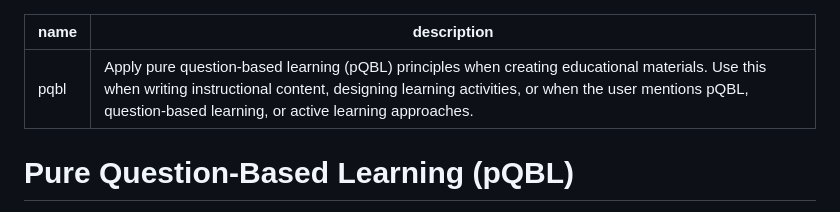
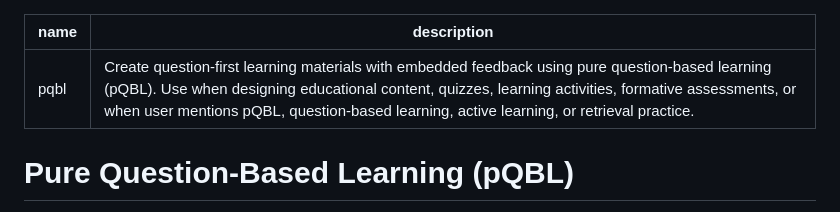
Before and after one commit to dbosk/claude-skills, a Markdown page: pqbl/SKILL.md, the part around the change. Drawn GitHub-style.

Commit message:
Improvements based on best-practice
Claude suggested these improvements based on the bast practices in the
documentation.

```diff
--- a/pqbl/SKILL.md
+++ b/pqbl/SKILL.md
@@ -1,6 +1,6 @@
 ---
 name: pqbl
-description: Apply pure question-based learning (pQBL) principles when creating educational materials. Use this when writing instructional content, designing learning activities, or when the user mentions pQBL, question-based learning, or active learning approaches.
+description: Create question-first learning materials with embedded feedback using pure question-based learning (pQBL). Use when designing educational content, quizzes, learning activities, formative assessments, or when user mentions pQBL, question-based learning, active learning, or retrieval practice.
 ---
 
 # Pure Question-Based Learning (pQBL)
```
Also changed, not shown: literate-programming/SKILL.md (+1 -1 lines), variation-theory/SKILL.md (+1 -1 lines).
